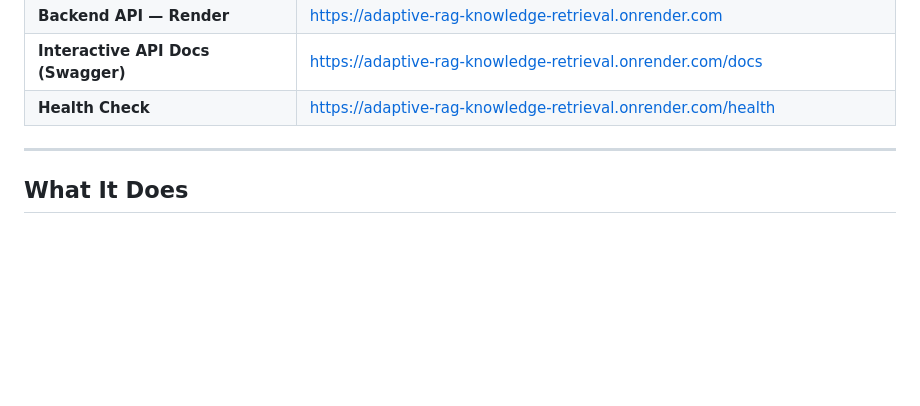
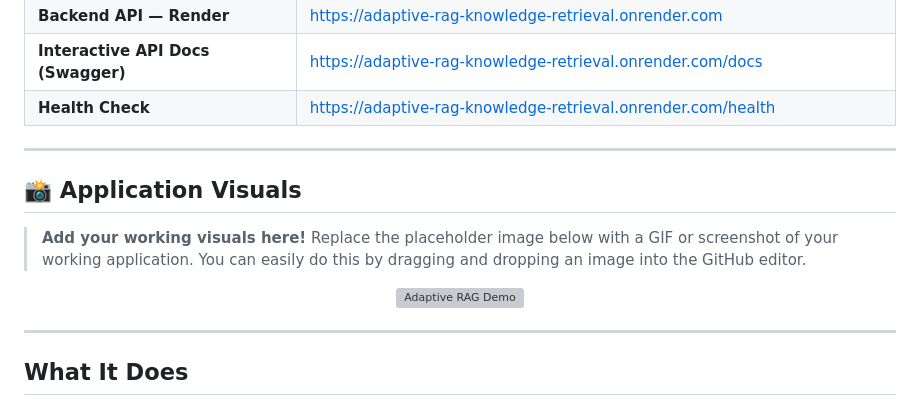
Before and after one commit to Aditya0105singh/Adaptive-RAG---knowledge-retrieval, a Markdown page: README.md, the part around one of its changes. Drawn GitHub-style; blank space fills up the shorter version; grey boxes are pictures that could not be loaded.

Commit message:
docs: Update README with visuals placeholder and mermaid diagrams

```diff
--- a/README.md
+++ b/README.md
@@ -20,6 +20,17 @@
 
 ---
 
+## 📸 Application Visuals
+
+> **Add your working visuals here!**
+> Replace the placeholder image below with a GIF or screenshot of your working application. You can easily do this by dragging and dropping an image into the GitHub editor.
+
+<p align="center">
+  <img src="https://via.placeholder.com/800x400.png?text=Adaptive+RAG+Demo+Video+or+GIF" alt="Adaptive RAG Demo">
+</p>
+
+---
+
 ## What It Does
 
 Upload any document (PDF, DOCX, TXT, MD, CSV) and ask questions in natural language. The system automatically decides the best retrieval strategy for each query:
```
Also changed, not shown: other parts of README.md (+41 -38 lines).
